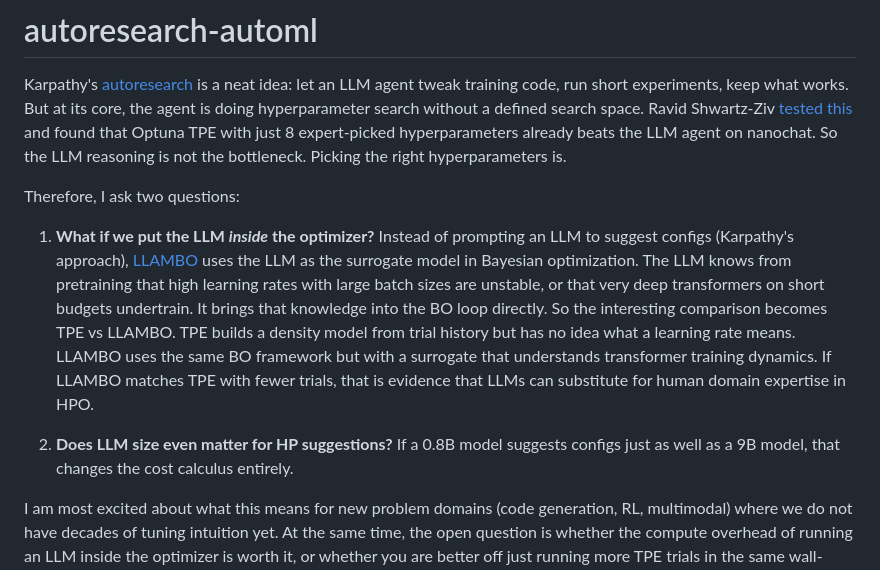
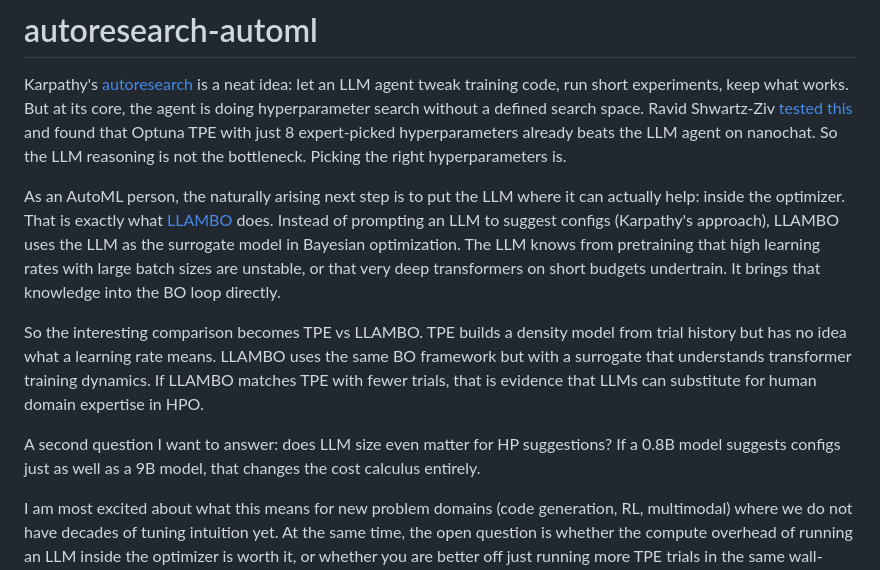
Before and after one commit to ferreirafabio/autoresearch-automl, a Markdown page: README.md, the part around the change. Drawn GitHub-style.

Commit message:
Rewrite intro framing around AutoML perspective

```diff
--- a/README.md
+++ b/README.md
@@ -2,11 +2,11 @@
 
 Karpathy's [autoresearch](https://github.com/karpathy/autoresearch) is a neat idea: let an LLM agent tweak training code, run short experiments, keep what works. But at its core, the agent is doing hyperparameter search without a defined search space. Ravid Shwartz-Ziv [tested this](https://www.linkedin.com/feed/update/urn:li:activity:7437556522240536576/) and found that Optuna TPE with just 8 expert-picked hyperparameters already beats the LLM agent on nanochat. So the LLM reasoning is not the bottleneck. Picking the right hyperparameters is.
 
-Therefore, I ask two questions:
+As an AutoML person, the naturally arising next step is to put the LLM where it can actually help: inside the optimizer. That is exactly what [LLAMBO](https://arxiv.org/abs/2402.09359) does. Instead of prompting an LLM to suggest configs (Karpathy's approach), LLAMBO uses the LLM as the surrogate model in Bayesian optimization. The LLM knows from pretraining that high learning rates with large batch sizes are unstable, or that very deep transformers on short budgets undertrain. It brings that knowledge into the BO loop directly.
 
-1. **What if we put the LLM _inside_ the optimizer?** Instead of prompting an LLM to suggest configs (Karpathy's approach), [LLAMBO](https://arxiv.org/abs/2402.09359) uses the LLM as the surrogate model in Bayesian optimization. The LLM knows from pretraining that high learning rates with large batch sizes are unstable, or that very deep transformers on short budgets undertrain. It brings that knowledge into the BO loop directly. So the interesting comparison becomes TPE vs LLAMBO. TPE builds a density model from trial history but has no idea what a learning rate means. LLAMBO uses the same BO framework but with a surrogate that understands transformer training dynamics. If LLAMBO matches TPE with fewer trials, that is evidence that LLMs can substitute for human domain expertise in HPO.
+So the interesting comparison becomes TPE vs LLAMBO. TPE builds a density model from trial history but has no idea what a learning rate means. LLAMBO uses the same BO framework but with a surrogate that understands transformer training dynamics. If LLAMBO matches TPE with fewer trials, that is evidence that LLMs can substitute for human domain expertise in HPO.
 
-2. **Does LLM size even matter for HP suggestions?** If a 0.8B model suggests configs just as well as a 9B model, that changes the cost calculus entirely.
+A second question I want to answer: does LLM size even matter for HP suggestions? If a 0.8B model suggests configs just as well as a 9B model, that changes the cost calculus entirely.
 
 I am most excited about what this means for new problem domains (code generation, RL, multimodal) where we do not have decades of tuning intuition yet. At the same time, the open question is whether the compute overhead of running an LLM inside the optimizer is worth it, or whether you are better off just running more TPE trials in the same wall-clock time.
 
```
